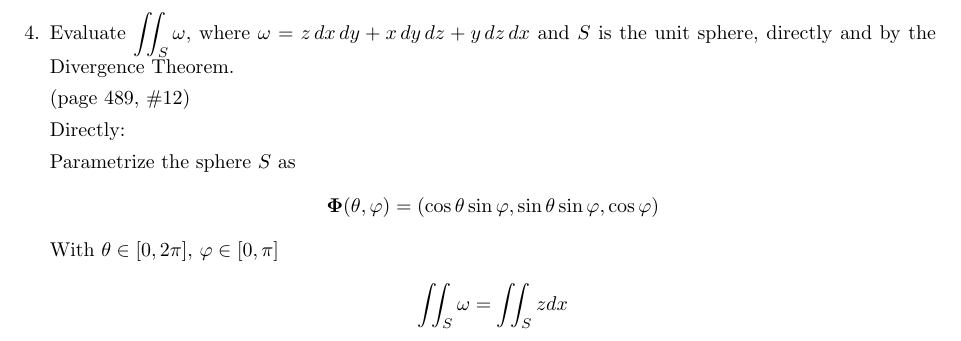
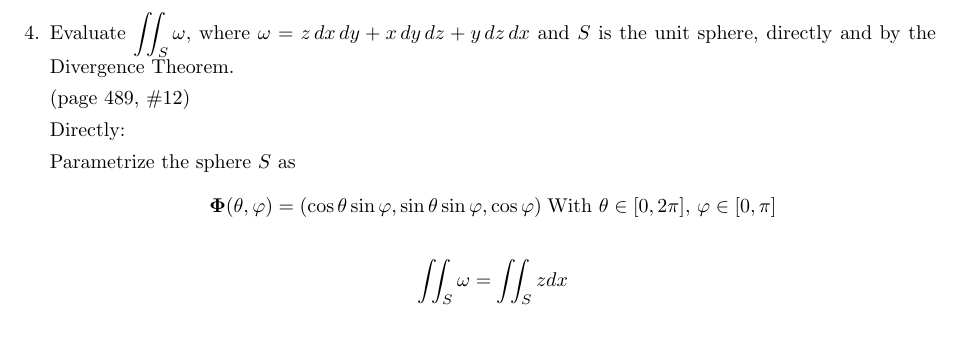
Before and after one commit to poonkeegan/school, a LaTeX document (matb42/a10.tex): part of page 5 of 11, cut so that both start at the same text. Compiled offline with pdfLaTeX.

Commit message:
Mon Mar 26 19:25:31 EDT 2018

```diff
--- a/matb42/a10.tex
+++ b/matb42/a10.tex
@@ -113,8 +113,7 @@ Apr 3rd 2018}
     Directly:
 
     Parametrize the sphere $S$ as
-    \[ \boldsymbol \Phi (\theta, \varphi) = ( \cos\theta \sin\varphi , \sin\theta \sin\varphi, \cos\varphi) \]
-    With $\theta \in [0,2\pi],\, \varphi \in [0,\pi]$
+    \[ \boldsymbol \Phi (\theta, \varphi) = ( \cos\theta \sin\varphi , \sin\theta \sin\varphi, \cos\varphi)\; \text{With }\theta \in [0,2\pi],\, \varphi \in [0,\pi] \]
     \begin{align*}
         \iint_S \omega &= \iint_S z dx
     \end{align*}
```
Also changed, not shown: matb42/a10.pdf.
